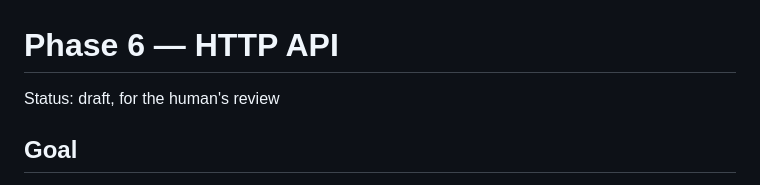
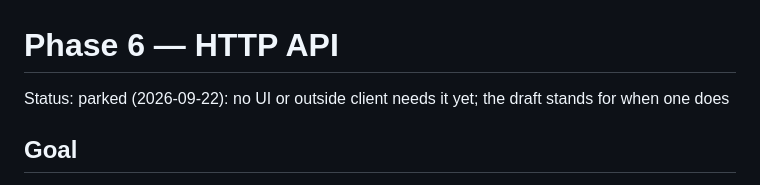
Before and after one commit to martyall/cryptoindex, a Markdown page: docs/phases/06-http-api.md, the part around the change. Rendered like a GitHub page.

Commit message:
Park Phase 6 until a UI or outside client needs it
Co-Authored-By: Claude Opus 5.5 (1M context) <noreply@anthropic.com>

```diff
--- a/docs/phases/06-http-api.md
+++ b/docs/phases/06-http-api.md
@@ -1,6 +1,6 @@
 # Phase 6 — HTTP API
 
-Status: draft, for the human's review
+Status: parked (2026-09-22): no UI or outside client needs it yet; the draft stands for when one does
 
 ## Goal
 One documented HTTP contract that a browser UI (TypeScript, D1) can be built against: ingest control, pipeline status, search, and the agent streaming its steps and its cited answer. The QA pages become clients of it.
```
Also changed, not shown: docs/ROADMAP.md (+1 -1 lines).
